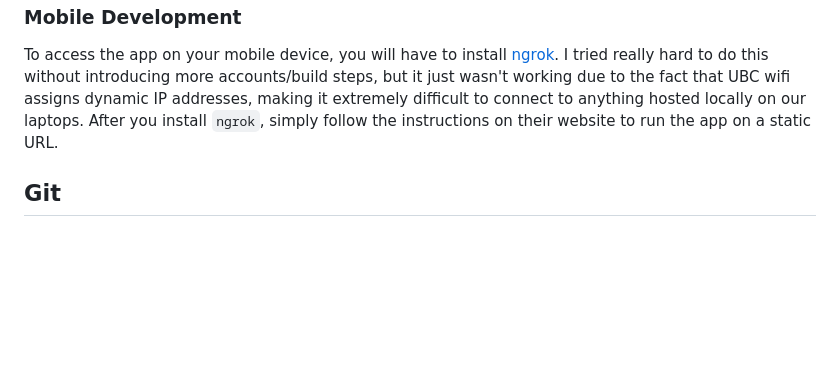
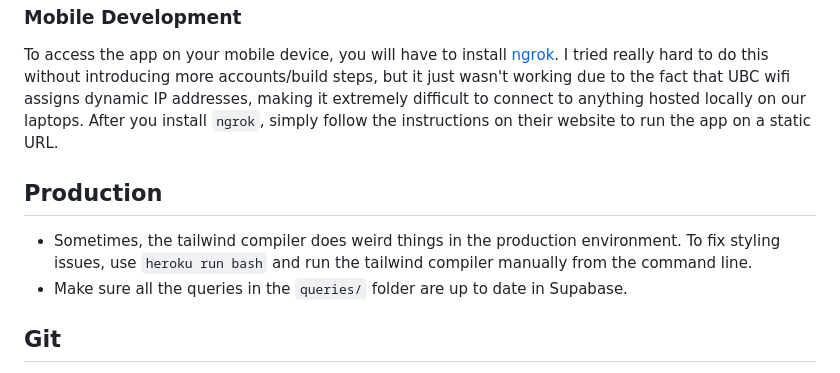
Before and after one commit to rileywheadon/poll-app, a Markdown page: README.md, the part around the change. Rendered like a GitHub page; blank space fills up the shorter version.

```diff
--- a/README.md
+++ b/README.md
@@ -96,6 +96,11 @@ Even after doing this, you may still get a "This website is insecure" message wh
 
 To access the app on your mobile device, you will have to install [ngrok](https://ngrok.com/). I tried really hard to do this without introducing more accounts/build steps, but it just wasn't working due to the fact that UBC wifi assigns dynamic IP addresses, making it extremely difficult to connect to anything hosted locally on our laptops. After you install `ngrok`, simply follow the instructions on their website to run the app on a static URL.
 
+## Production
+
+- Sometimes, the tailwind compiler does weird things in the production environment. To fix styling issues, use `heroku run bash` and run the tailwind compiler manually from the command line.
+- Make sure all the queries in the `queries/` folder are up to date in Supabase.
+
 ## Git
 
 If you would like to contribute code to the project, you must have a working understanding of [git](https://git-scm.com/) and [GitHub](https://github.com/). _This is not negotiable_. To get a big picture idea of how `git` works, I recommend you read [this](https://missing.csail.mit.edu/2020/version-control/) guide. After doing this, you should be able to answer the following questions:
```
